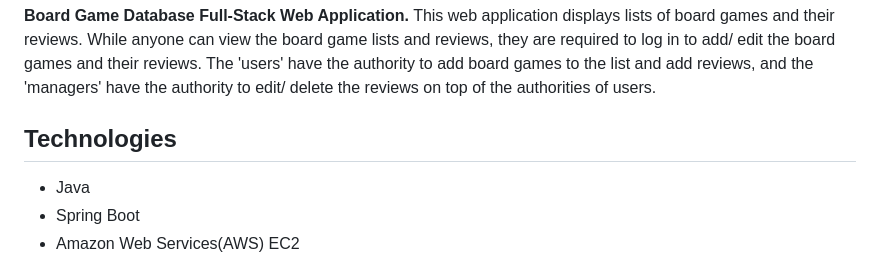
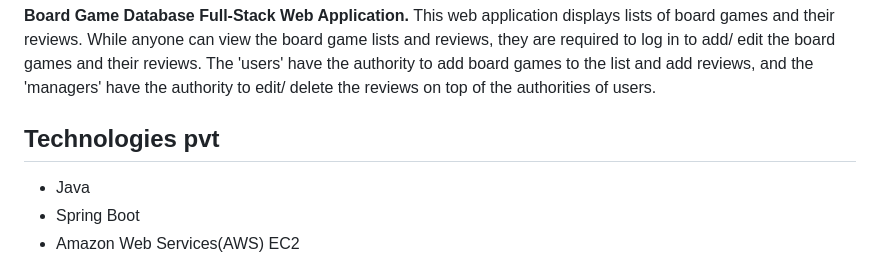
Before and after one commit to vishal343012/BoardgameListingWebApp, a Markdown page: README.md, the part around the change. GitHub-like rendering.

Commit message:
Update README.md
pvt

```diff
--- a/README.md
+++ b/README.md
@@ -5,7 +5,7 @@
 **Board Game Database Full-Stack Web Application.**
 This web application displays lists of board games and their reviews. While anyone can view the board game lists and reviews, they are required to log in to add/ edit the board games and their reviews. The 'users' have the authority to add board games to the list and add reviews, and the 'managers' have the authority to edit/ delete the reviews on top of the authorities of users.
 
-## Technologies
+## Technologies pvt
 
 - Java
 - Spring Boot
```
